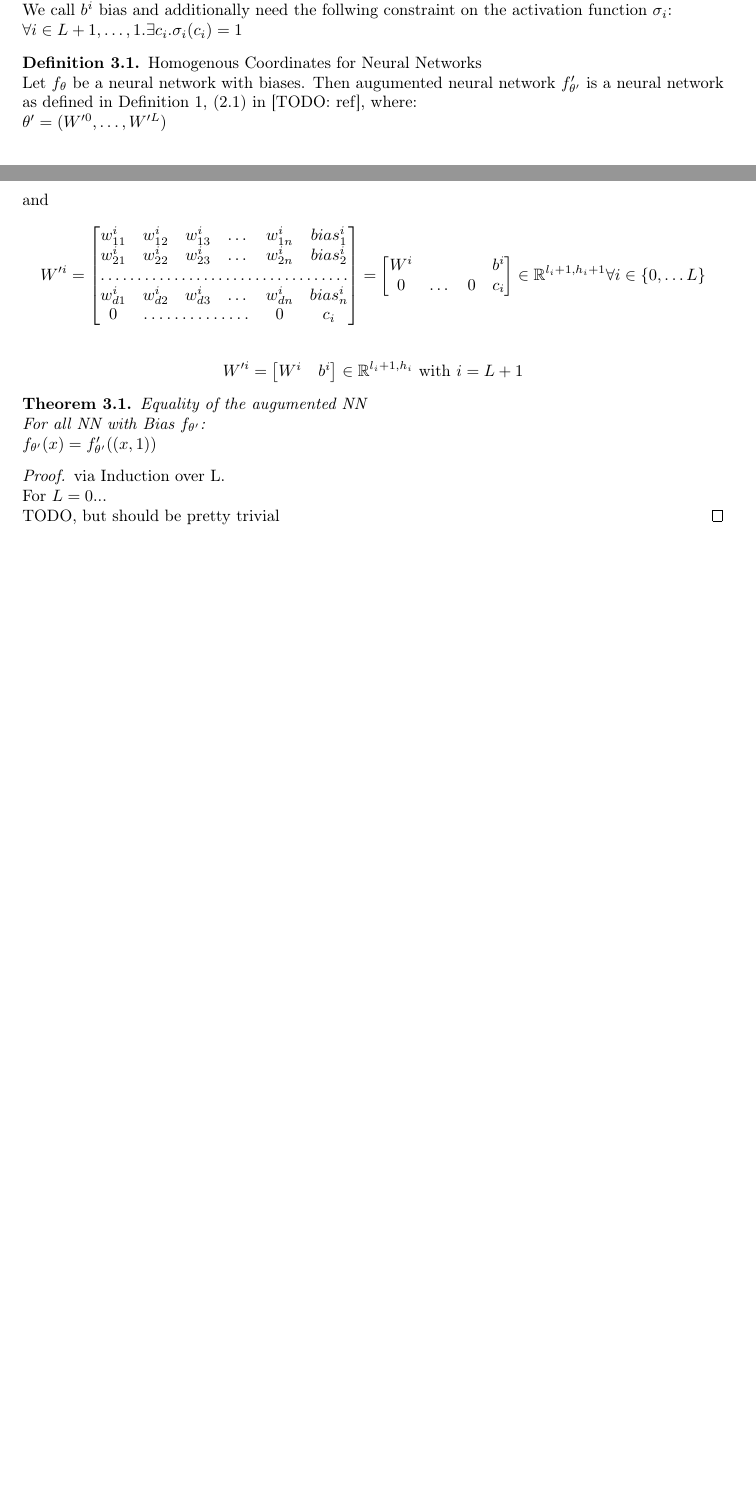
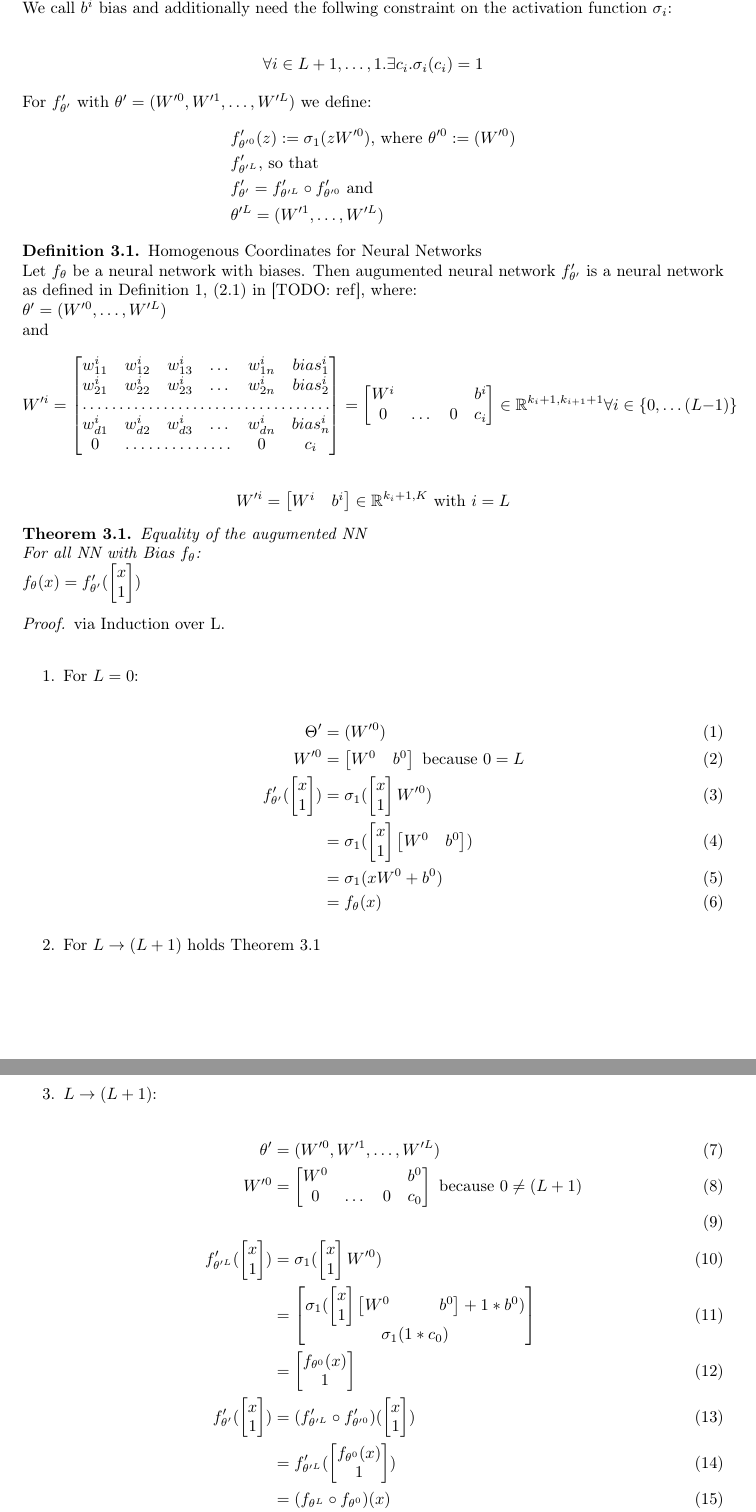
Before and after one commit to ML-KA/PDG-Theory, a LaTeX paper (2_fisher_rao_norm/leander_idea.tex): two parts of pages 1 and 2 of 2 before the commit and two parts of pages 2 and 3 of 3 after it, joined at a grey line, cut so that both start at the same text, the shorter picture padded with empty space. Compiled offline with pdfLaTeX.

Commit message:
finished equality proof

```diff
--- a/2_fisher_rao_norm/leander_idea.tex
+++ b/2_fisher_rao_norm/leander_idea.tex
@@ -75,4 +75,3 @@ For this to work, we need to add the additional requirement that $\sigma(1)=1$
 \section{Proof}
 
 In the following section, neural networks with biases as defined as:\\
-$f_{\theta}(x)=\sigma_{L+1}(\sigma_L(\dots \sigma_2(\sigma_1(xW^0 + b^0)W^1 + b^1)W^2 +b^2)\dots W^L + b^L)$.\\
@@ -79,5 +81,15 @@ $f_{\theta}(x)=\sigma_{L+1}(\sigma_L(\dots \sigma_2(\sigma_1(xW^0 + b^0)W^1 + b^
 We call $b^i$ bias and additionally need the follwing constraint on the activation function $\sigma_i$:\\
-$\forall i \in {L+1, \dots, 1}. \exists c_i. \sigma_i(c_i)=1$
+\begin{align*}
+\forall i \in {L+1, \dots, 1}. \exists c_i. \sigma_i(c_i)=1
+\end{align*}
+For $f'_{\theta'}$ with $\theta' = (W'^0, W'^1,\dots, W'^L)$ we define:
+\begin{flalign*}
+            &f'_{\theta'^0}(z) := \sigma_1(zW'^0)\text{, where } \theta'^0 := (W'^0) \\
+            &f'_{\theta'^L} \text{, so that}\\
+            &f'_{\theta'} = f'_{\theta'^L} \circ f'_{\theta'^0}
+            \text{ and }\\
+            &\theta'^L = (W'^1,\dots, W'^L)
+\end{flalign*}
 
 \theoremstyle{definition}
 \begin{definition}{Homogenous Coordinates for Neural Networks}\\
@@ -96,25 +108,66 @@ W'^i=\begin{bmatrix}
 \begin{bmatrix}
     W^i & & & b^i\\
 	0 & \dots & 0 & c_i
-\end{bmatrix} \in \mathbb{R}^{l_i + 1, h_i + 1}  \forall i \in \{0, \dots L\}
+\end{bmatrix} \in \mathbb{R}^{k_i + 1, k_{i + 1} + 1}  \forall i \in \{0, \dots (L-1)\}
 \]\\
 \[
 W'^i=
 \begin{bmatrix}
     W^i & b^i
-\end{bmatrix} \in \mathbb{R}^{l_i + 1, h_i}  \text{ with } i = L + 1
+\end{bmatrix} \in \mathbb{R}^{k_i + 1, K}  \text{ with } i = L
 \]
 \end{definition}
 
 \begin{theorem}{Equality of the augumented NN}\\
-For all NN with Bias $f_{\theta'}$:\\
-$f_{\theta'}(x)=f'_{\theta'}((x,1))$
+For all NN with Bias $f_{\theta}$:\\
+$f_{\theta}(x)=f'_{\theta'}(\begin{bmatrix}     x\\     1 \end{bmatrix})$
 \end{theorem}
 
 \begin{proof}
     via Induction over L.\\
-    For $L=0$...\\
-    TODO, but should be pretty trivial
+    \begin{enumerate}
+        \item For $L=0$:\\
+        \begin{align}
+            \Theta'&=(W'^0) \\
+            W'^0 &= \begin{bmatrix}
+                W^0 & b^0
+            \end{bmatrix} \text{ because } 0=L \\
+            f'_{\theta'}(\begin{bmatrix}     x\\     1 \end{bmatrix}) &= \sigma_1(\begin{bmatrix}     x\\     1 \end{bmatrix}W'^0) \\
+            &= \sigma_1(\begin{bmatrix}     x\\     1 \end{bmatrix}\begin{bmatrix}
+                W^0 & b^0
+            \end{bmatrix})\\
+            &= \sigma_1(xW^0 + b^0)\\
+            &= f_{\theta}(x)
+        \end{align}
+        \item For $L \rightarrow (L+1)$ holds Theorem 3.1
+        \item $L \rightarrow (L+1)$:\\
+        \begin{align}
+            \theta' &= (W'^0, W'^1,\dots, W'^L) \\
+            W'^{0} &= \begin{bmatrix}
+                W^0 & & & b^0\\
+                0 & \dots & 0 & c_0
+            \end{bmatrix} \text{ because } 0\neq(L+1)\\
+            \\
+            f'_{\theta'^L}(\begin{bmatrix}     x\\     1 \end{bmatrix}) &= \sigma_1(\begin{bmatrix}     x\\     1 \end{bmatrix}W'^0)\\
+            &=\begin{bmatrix}
+                \sigma_1(\begin{bmatrix}     x\\     1 \end{bmatrix}\begin{bmatrix}
+                    W^0 & & & b^0\\
+                \end{bmatrix} + 1*b^0)\\
+                \sigma_1(1*c_0)
+            \end{bmatrix}\\
+            &=\begin{bmatrix}
+                f_{\theta^0}(x)\\
+                1
+            \end{bmatrix}\\
+            f'_{\theta'}(\begin{bmatrix}     x\\     1 \end{bmatrix}) &=(f'_{\theta'^L} \circ f'_{\theta'^0}) (\begin{bmatrix}     x\\     1 \end{bmatrix})\\
+            &= f'_{\theta'^L}(\begin{bmatrix}
+                f_{\theta^0}(x)\\
+                1
+            \end{bmatrix})\\
+            &= (f_{\theta^L} \circ f_{\theta^0})(x)\\
+            &= f'_{\theta}(x)
+        \end{align}
+    \end{enumerate}
 \end{proof}
 
 
```
Also changed, not shown: 2_fisher_rao_norm/leander_idea.pdf, 2_fisher_rao_norm/leander_idea.tex (7 more changed lines).
